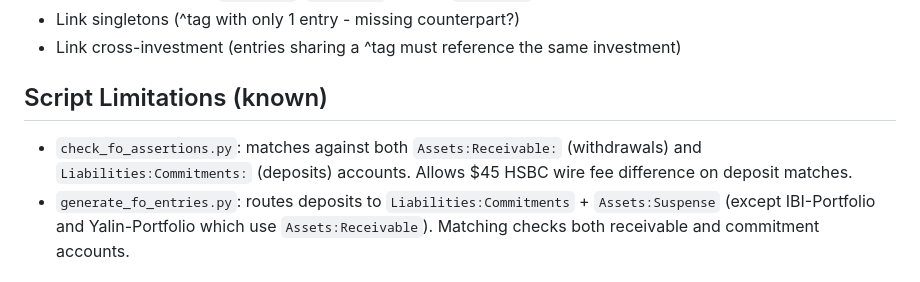
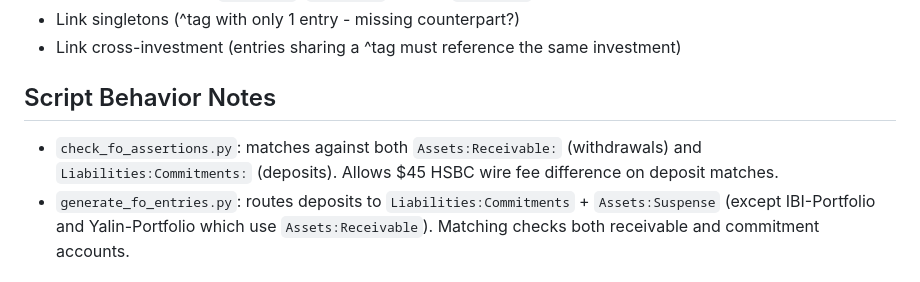
Before and after one commit to adam-marash/fin-mgmt, a Markdown page: PROCEDURES.md, the part around the change. GitHub-like rendering.

Commit message:
Rename Script Limitations to Script Behavior Notes (both fixed)
check_fo_assertions.py and generate_fo_entries.py limitations resolved -
section now documents current behavior rather than known bugs.

Co-Authored-By: Claude Opus 4.6 <noreply@anthropic.com>

```diff
--- a/PROCEDURES.md
+++ b/PROCEDURES.md
@@ -312,9 +312,9 @@ Checks ledger compliance with conventions in this file and ASSUMPTIONS.md:
 - Link singletons (^tag with only 1 entry - missing counterpart?)
 - Link cross-investment (entries sharing a ^tag must reference the same investment)
 
-## Script Limitations (known)
+## Script Behavior Notes
 
-- `check_fo_assertions.py`: matches against both `Assets:Receivable:` (withdrawals) and `Liabilities:Commitments:` (deposits) accounts. Allows $45 HSBC wire fee difference on deposit matches.
+- `check_fo_assertions.py`: matches against both `Assets:Receivable:` (withdrawals) and `Liabilities:Commitments:` (deposits). Allows $45 HSBC wire fee difference on deposit matches.
 - `generate_fo_entries.py`: routes deposits to `Liabilities:Commitments` + `Assets:Suspense` (except IBI-Portfolio and Yalin-Portfolio which use `Assets:Receivable`). Matching checks both receivable and commitment accounts.
 
 ## Link Tag Conventions
```
